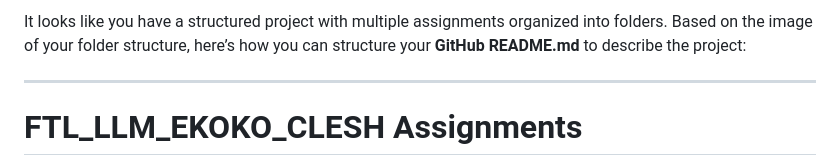
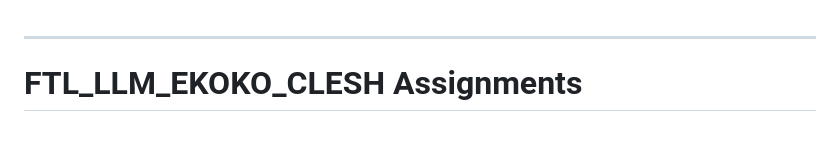
Before and after one commit to edasaruhan/FTL_LLM_Ekoko_Clesh, a Markdown page: README.md, the part around the change. GitHub-like rendering; blank space fills up the shorter version.

```diff
--- a/README.md
+++ b/README.md
@@ -1,4 +1,4 @@
-It looks like you have a structured project with multiple assignments organized into folders. Based on the image of your folder structure, here’s how you can structure your **GitHub README.md** to describe the project:
+
 
 ---
 
```
